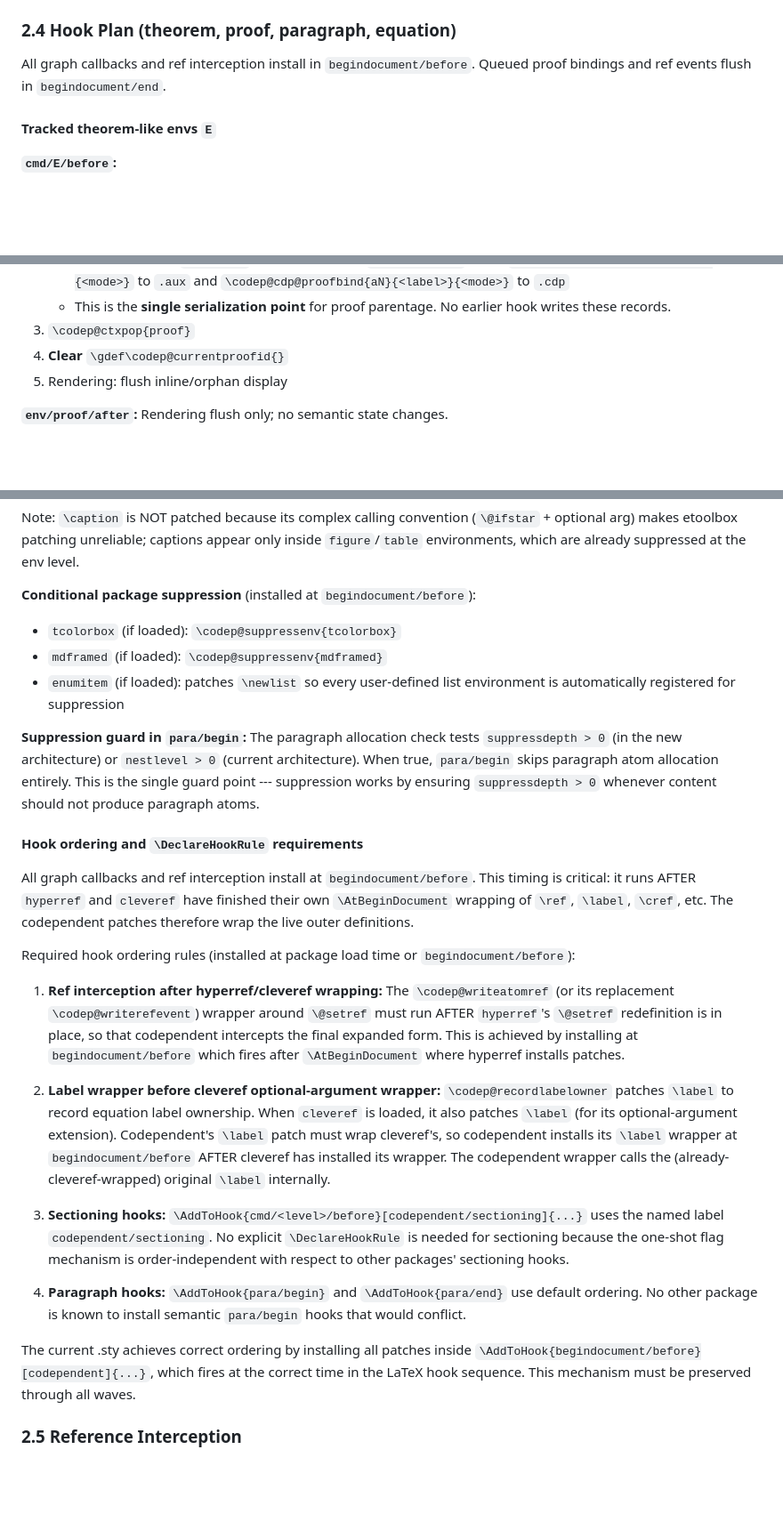
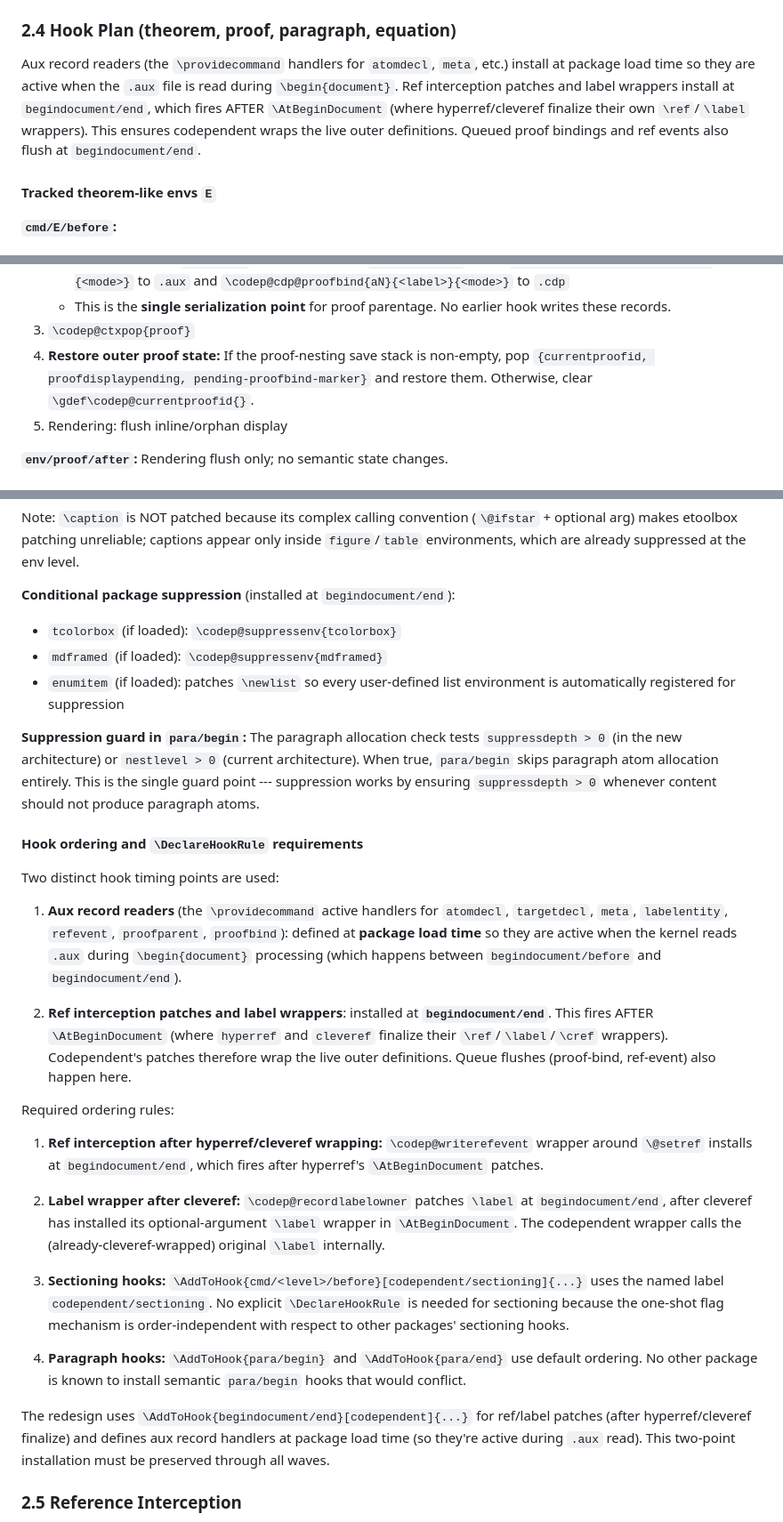
Before and after one commit to tmainiero/codependent, a Markdown page: PHASE3_SPEC.md, 3 parts joined by grey strips. Shown at 89% size. GitHub-like rendering; blank space fills up the shorter version.

```diff
--- a/PHASE3_SPEC.md
+++ b/PHASE3_SPEC.md
@@ -126,7 +129,8 @@ This design is required because `cmd/theorem/before` and `cmd/proof/before` fire
 
 ### 2.4 Hook Plan (theorem, proof, paragraph, equation)
 
-All graph callbacks and ref interception install in `begindocument/before`. Queued proof bindings and ref events flush in `begindocument/end`.
+<!-- Fixed: R12-NEW-MAJOR — correct hook timing: aux readers at begindocument/before, ref patches at begindocument/end -->
+Aux record readers (the `\providecommand` handlers for `atomdecl`, `meta`, etc.) install at package load time so they are active when the `.aux` file is read during `\begin{document}`. Ref interception patches and label wrappers install at `begindocument/end`, which fires AFTER `\AtBeginDocument` (where hyperref/cleveref finalize their own `\ref`/`\label` wrappers). This ensures codependent wraps the live outer definitions. Queued proof bindings and ref events also flush at `begindocument/end`.
 
 #### Tracked theorem-like envs `E`
 
@@ -230,7 +236,7 @@ The same standalone-fallback helper is called from both fallback sites so empty
    - If an unresolved `proofbind` was requested by `\codepproofof`: write `\codep@proofbind{aN}{<label>}{<mode>}` to `.aux` and `\codep@cdp@proofbind{aN}{<label>}{<mode>}` to `.cdp`
    - This is the **single serialization point** for proof parentage. No earlier hook writes these records.
 3. `\codep@ctxpop{proof}`
-4. **Clear** `\gdef\codep@currentproofid{}`
+4. **Restore outer proof state:** If the proof-nesting save stack is non-empty, pop `{currentproofid, proofdisplaypending, pending-proofbind-marker}` and restore them. Otherwise, clear `\gdef\codep@currentproofid{}`.
 5. Rendering: flush inline/orphan display
 
 **`env/proof/after`:** Rendering flush only; no semantic state changes.
@@ -344,7 +350,7 @@ Note: numbered display math environments (`equation`, `align`, `gather`, `multli
 
 Note: `\caption` is NOT patched because its complex calling convention (`\@ifstar` + optional arg) makes etoolbox patching unreliable; captions appear only inside `figure`/`table` environments, which are already suppressed at the env level.
 
-**Conditional package suppression** (installed at `begindocument/before`):
+**Conditional package suppression** (installed at `begindocument/end`):
 - `tcolorbox` (if loaded): `\codep@suppressenv{tcolorbox}`
 - `mdframed` (if loaded): `\codep@suppressenv{mdframed}`
 - `enumitem` (if loaded): patches `\newlist` so every user-defined list environment is automatically registered for suppression
@@ -354,19 +360,24 @@ Note: `\caption` is NOT patched because its complex calling convention (`\@ifsta
 <!-- Fixed: MAJOR 13 -->
 #### Hook ordering and `\DeclareHookRule` requirements
 
-All graph callbacks and ref interception install at `begindocument/before`. This timing is critical: it runs AFTER `hyperref` and `cleveref` have finished their own `\AtBeginDocument` wrapping of `\ref`, `\label`, `\cref`, etc. The codependent patches therefore wrap the live outer definitions.
+<!-- Fixed: R12-NEW-MAJOR — begindocument/before runs BEFORE AtBeginDocument, not after -->
+Two distinct hook timing points are used:
 
-Required hook ordering rules (installed at package load time or `begindocument/before`):
+1. **Aux record readers** (the `\providecommand` active handlers for `atomdecl`, `targetdecl`, `meta`, `labelentity`, `refevent`, `proofparent`, `proofbind`): defined at **package load time** so they are active when the kernel reads `.aux` during `\begin{document}` processing (which happens between `begindocument/before` and `begindocument/end`).
 
-1. **Ref interception after hyperref/cleveref wrapping:** The `\codep@writeatomref` (or its replacement `\codep@writerefevent`) wrapper around `\@setref` must run AFTER `hyperref`'s `\@setref` redefinition is in place, so that codependent intercepts the final expanded form. This is achieved by installing at `begindocument/before` which fires after `\AtBeginDocument` where hyperref installs patches.
+2. **Ref interception patches and label wrappers**: installed at **`begindocument/end`**. This fires AFTER `\AtBeginDocument` (where `hyperref` and `cleveref` finalize their `\ref`/`\label`/`\cref` wrappers). Codependent's patches therefore wrap the live outer definitions. Queue flushes (proof-bind, ref-event) also happen here.
 
-2. **Label wrapper before cleveref optional-argument wrapper:** `\codep@recordlabelowner` patches `\label` to record equation label ownership. When `cleveref` is loaded, it also patches `\label` (for its optional-argument extension). Codependent's `\label` patch must wrap cleveref's, so codependent installs its `\label` wrapper at `begindocument/before` AFTER cleveref has installed its wrapper. The codependent wrapper calls the (already-cleveref-wrapped) original `\label` internally.
+Required ordering rules:
+
+1. **Ref interception after hyperref/cleveref wrapping:** `\codep@writerefevent` wrapper around `\@setref` installs at `begindocument/end`, which fires after hyperref's `\AtBeginDocument` patches.
+
+2. **Label wrapper after cleveref:** `\codep@recordlabelowner` patches `\label` at `begindocument/end`, after cleveref has installed its optional-argument `\label` wrapper in `\AtBeginDocument`. The codependent wrapper calls the (already-cleveref-wrapped) original `\label` internally.
 
 3. **Sectioning hooks:** `\AddToHook{cmd/<level>/before}[codependent/sectioning]{...}` uses the named label `codependent/sectioning`. No explicit `\DeclareHookRule` is needed for sectioning because the one-shot flag mechanism is order-independent with respect to other packages' sectioning hooks.
 
 4. **Paragraph hooks:** `\AddToHook{para/begin}` and `\AddToHook{para/end}` use default ordering. No other package is known to install semantic `para/begin` hooks that would conflict.
 
-The current .sty achieves correct ordering by installing all patches inside `\AddToHook{begindocument/before}[codependent]{...}`, which fires at the correct time in the LaTeX hook sequence. This mechanism must be preserved through all waves.
+The redesign uses `\AddToHook{begindocument/end}[codependent]{...}` for ref/label patches (after hyperref/cleveref finalize) and defines aux record handlers at package load time (so they're active during `.aux` read). This two-point installation must be preserved through all waves.
 
 ### 2.5 Reference Interception
 
```
Also changed, not shown: other parts of PHASE3_SPEC.md (+24 -12 lines).
